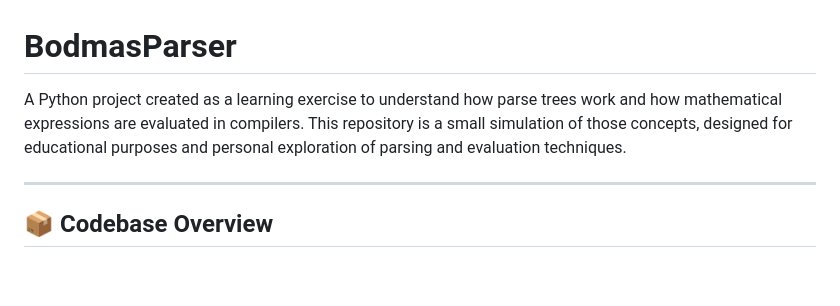
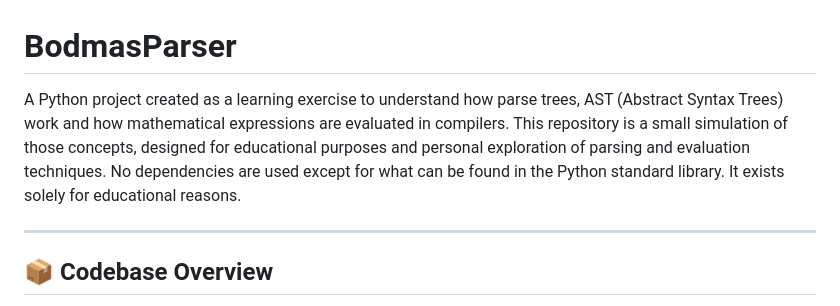
Before and after one commit to Debatreya/BodmasParser, a Markdown page: README.md, the part around the change. Drawn GitHub-style; blank space fills up the shorter version.

```diff
--- a/README.md
+++ b/README.md
@@ -1,6 +1,7 @@
 # BodmasParser
 
-A Python project created as a learning exercise to understand how parse trees work and how mathematical expressions are evaluated in compilers. This repository is a small simulation of those concepts, designed for educational purposes and personal exploration of parsing and evaluation techniques.
+A Python project created as a learning exercise to understand how parse trees, AST (Abstract Syntax Trees) work and how mathematical expressions are evaluated in compilers. This repository is a small simulation of those concepts, designed for educational purposes and personal exploration of parsing and evaluation techniques.
+No dependencies are used except for what can be found in the Python standard library. It exists solely for educational reasons.
 
 ---
 
```
